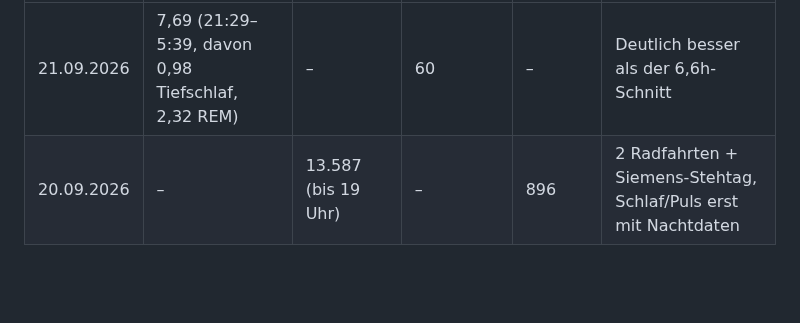
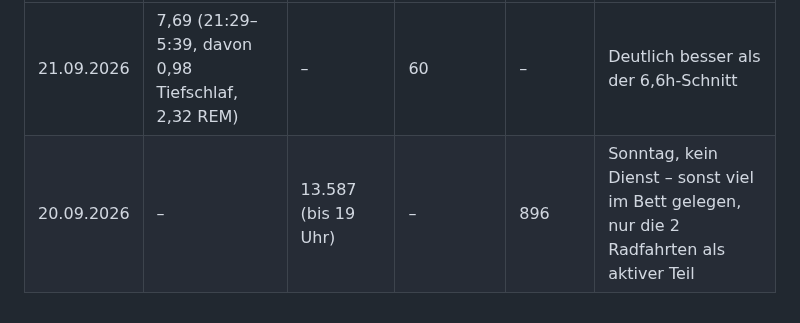
Before and after one commit to juliusuhlmann0-collab/maermeister_, a Markdown page: vault/gesundheit.md, the part around the change. Drawn GitHub-style; blank space fills up the shorter version.

Commit message:
Fehler korrigieren: 20.09. war Sonntag ohne Dienst, kein Siemens-Stehtag
Co-Authored-By: Claude Sonnet 5 <noreply@anthropic.com>
Claude-Session: https://claude.ai/code/session_018ZHM1A97LDXRr92sbWNS1f

```diff
--- a/vault/gesundheit.md
+++ b/vault/gesundheit.md
@@ -72,4 +72,4 @@ Kurzer Habit-Check, keine große Sache – einfach ja/nein beim Morgen-Check-in.
 | Datum | Schlaf (h) | Schritte | Ruhepuls | Aktive kcal | Notiz |
 |---|---|---|---|---|---|
 | 21.09.2026 | 7,69 (21:29–5:39, davon 0,98 Tiefschlaf, 2,32 REM) | – | 60 | – | Deutlich besser als der 6,6h-Schnitt |
-| 20.09.2026 | – | 13.587 (bis 19 Uhr) | – | 896 | 2 Radfahrten + Siemens-Stehtag, Schlaf/Puls erst mit Nachtdaten |
+| 20.09.2026 | – | 13.587 (bis 19 Uhr) | – | 896 | Sonntag, kein Dienst – sonst viel im Bett gelegen, nur die 2 Radfahrten als aktiver Teil |
```
